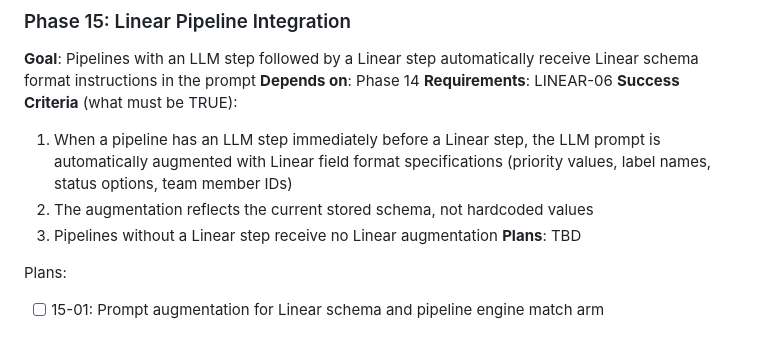
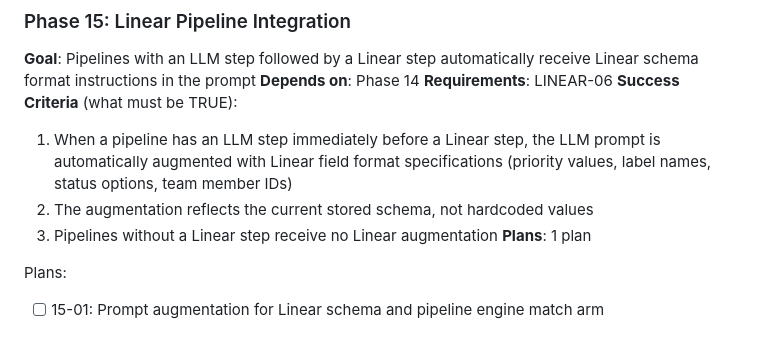
Before and after one commit to PrisedRabbit/no-bullshit-pipeline, a Markdown page: .planning/ROADMAP.md, the part around the change. Drawn GitHub-style.

Commit message:
docs(phase-15): create phase plan for Linear Pipeline Integration

```diff
--- a/.planning/ROADMAP.md
+++ b/.planning/ROADMAP.md
@@ -80,7 +80,7 @@ Plans:
   1. When a pipeline has an LLM step immediately before a Linear step, the LLM prompt is automatically augmented with Linear field format specifications (priority values, label names, status options, team member IDs)
   2. The augmentation reflects the current stored schema, not hardcoded values
   3. Pipelines without a Linear step receive no Linear augmentation
-**Plans**: TBD
+**Plans**: 1 plan
 
 Plans:
 - [ ] 15-01: Prompt augmentation for Linear schema and pipeline engine match arm
```
Also changed, not shown: 1 other file.
